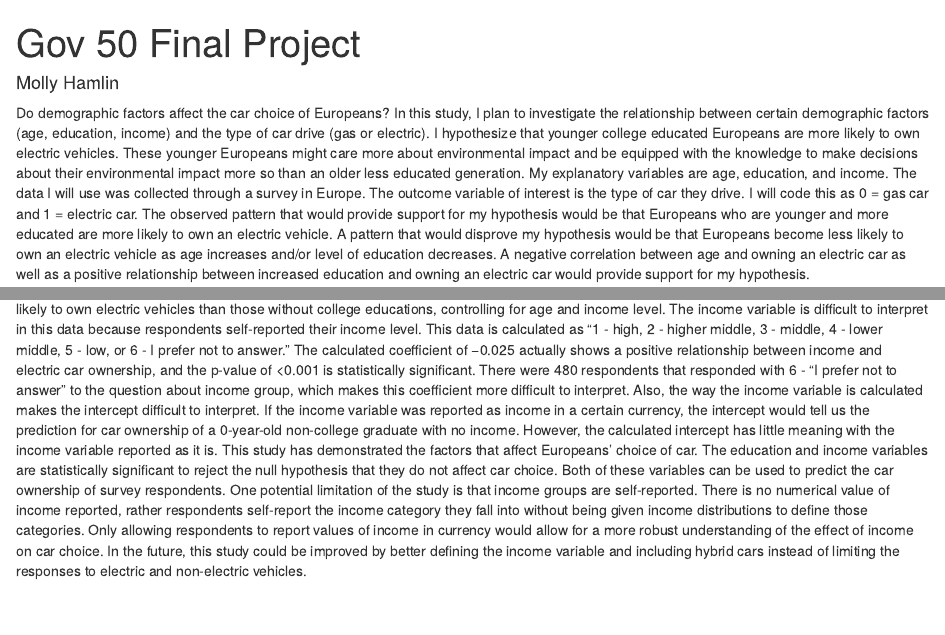
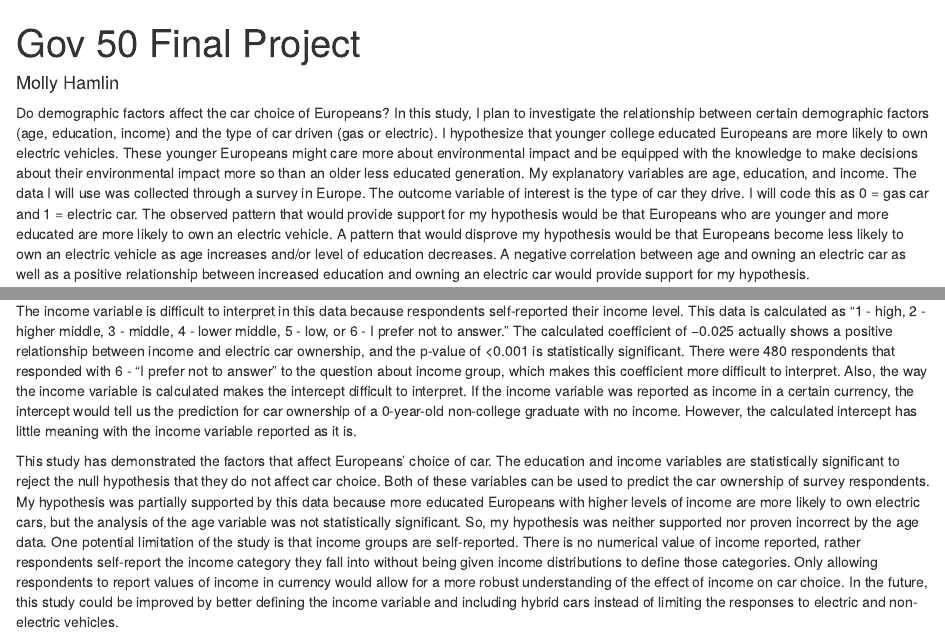
Before and after one commit to mollyhamlin/final-project-test, an R Markdown document (index.Rmd): the page in a window 1100 px wide, from its top, and a second part further down, joined at a grey line. Rendered offline with R 4.5, knitr and Pandoc, with nearby package versions; drawn as R Markdown's standard HTML page in place of the format the file asks for; some code elsewhere in the file could not run offline.

Commit message:
final edits

````diff
--- a/index.Rmd
+++ b/index.Rmd
@@ -15,7 +15,7 @@ library(infer)
 hev <- read_csv('HEV_article_2018.csv')
 
 ```
-Do demographic factors affect the car choice of Europeans? In this study, I plan to investigate the relationship between certain demographic factors (age, education, income) and the type of car drive (gas or electric). I hypothesize that younger college educated Europeans are more likely to own electric vehicles. These younger Europeans might care more about environmental impact and be equipped with the knowledge to make decisions about their environmental impact more so than an older less educated generation. My explanatory variables are age, education, and income. The data I will use was collected through a survey in Europe. The outcome variable of interest is the type of car they drive. I will code this as 0 = gas car and 1 = electric car. The observed pattern that would provide support for my hypothesis would be that Europeans who are younger and more educated  are more likely to own an electric vehicle. A pattern that would disprove my hypothesis would be that Europeans become less likely to own an electric vehicle as age increases and/or level of education decreases. A negative correlation between age and owning an electric car as well as a positive relationship between increased education and owning an electric car would provide support for my hypothesis.
+Do demographic factors affect the car choice of Europeans? In this study, I plan to investigate the relationship between certain demographic factors (age, education, income) and the type of car driven (gas or electric). I hypothesize that younger college educated Europeans are more likely to own electric vehicles. These younger Europeans might care more about environmental impact and be equipped with the knowledge to make decisions about their environmental impact more so than an older less educated generation. My explanatory variables are age, education, and income. The data I will use was collected through a survey in Europe. The outcome variable of interest is the type of car they drive. I will code this as 0 = gas car and 1 = electric car. The observed pattern that would provide support for my hypothesis would be that Europeans who are younger and more educated  are more likely to own an electric vehicle. A pattern that would disprove my hypothesis would be that Europeans become less likely to own an electric vehicle as age increases and/or level of education decreases. A negative correlation between age and owning an electric car as well as a positive relationship between increased education and owning an electric car would provide support for my hypothesis.
 
 ```{r, echo = FALSE}
 hev2 <- hev |>
@@ -145,5 +146,7 @@ modelsummary::modelsummary(lm_hev,
 
 ```
   The multiple regression above calculates a coefficient for age of 0.0006 with a p-value of 0.075. This coefficient is not statistically significant and only shows a slight increase in the predicted ownership of electric vehicles in older respondents, controlling for education and income. The coefficient calculated for the college variable is 0.057 and statistically significant with a p-value of <0.001. We can reject the null hypothesis that education does not affect the type of car owned by respondents. This regression predicts that respondents with college educations are 5.7% more likely to own electric vehicles than those without college educations, controlling for age and income level.
+
   The income variable is difficult to interpret in this data because respondents self-reported their income level. This data is calculated as “1 - high, 2 - higher middle, 3 - middle, 4 - lower middle, 5 - low, or 6 - I prefer not to answer.” The calculated coefficient of −0.025 actually shows a positive relationship between income and electric car ownership, and the p-value of <0.001 is statistically significant. There were 480 respondents that responded with 6 - “I prefer not to answer” to the question about income group, which makes this coefficient more difficult to interpret. Also, the way the income variable is calculated makes the intercept difficult to interpret. If the income variable was reported as income in a certain currency, the intercept would tell us the prediction for car ownership of a 0-year-old non-college graduate with no income. However, the calculated intercept has little meaning with the income variable reported as it is.
-  This study has demonstrated the factors that affect Europeans’ choice of car. The education and income variables are statistically significant to reject the null hypothesis that they do not affect car choice. Both of these variables can be used to predict the car ownership of survey respondents. One potential limitation of the study is that income groups are self-reported. There is no numerical value of income reported, rather respondents self-report the income category they fall into without being given income distributions to define those categories. Only allowing respondents to report values of income in currency would allow for a more robust understanding of the effect of income on car choice. In the future, this study could be improved by better defining the income variable and including hybrid cars instead of limiting the responses to electric and non-electric vehicles.
+
+  This study has demonstrated the factors that affect Europeans’ choice of car. The education and income variables are statistically significant to reject the null hypothesis that they do not affect car choice. Both of these variables can be used to predict the car ownership of survey respondents. My hypothesis was partially supported by this data because more educated Europeans with higher levels of income are more likely to own electric cars, but the analysis of the age variable was not statistically significant. So, my hypothesis was neither supported nor proven incorrect by the age data. One potential limitation of the study is that income groups are self-reported. There is no numerical value of income reported, rather respondents self-report the income category they fall into without being given income distributions to define those categories. Only allowing respondents to report values of income in currency would allow for a more robust understanding of the effect of income on car choice. In the future, this study could be improved by better defining the income variable and including hybrid cars instead of limiting the responses to electric and non-electric vehicles.
````
Also changed, not shown: index.html, index.Rmd (1 more changed lines).
